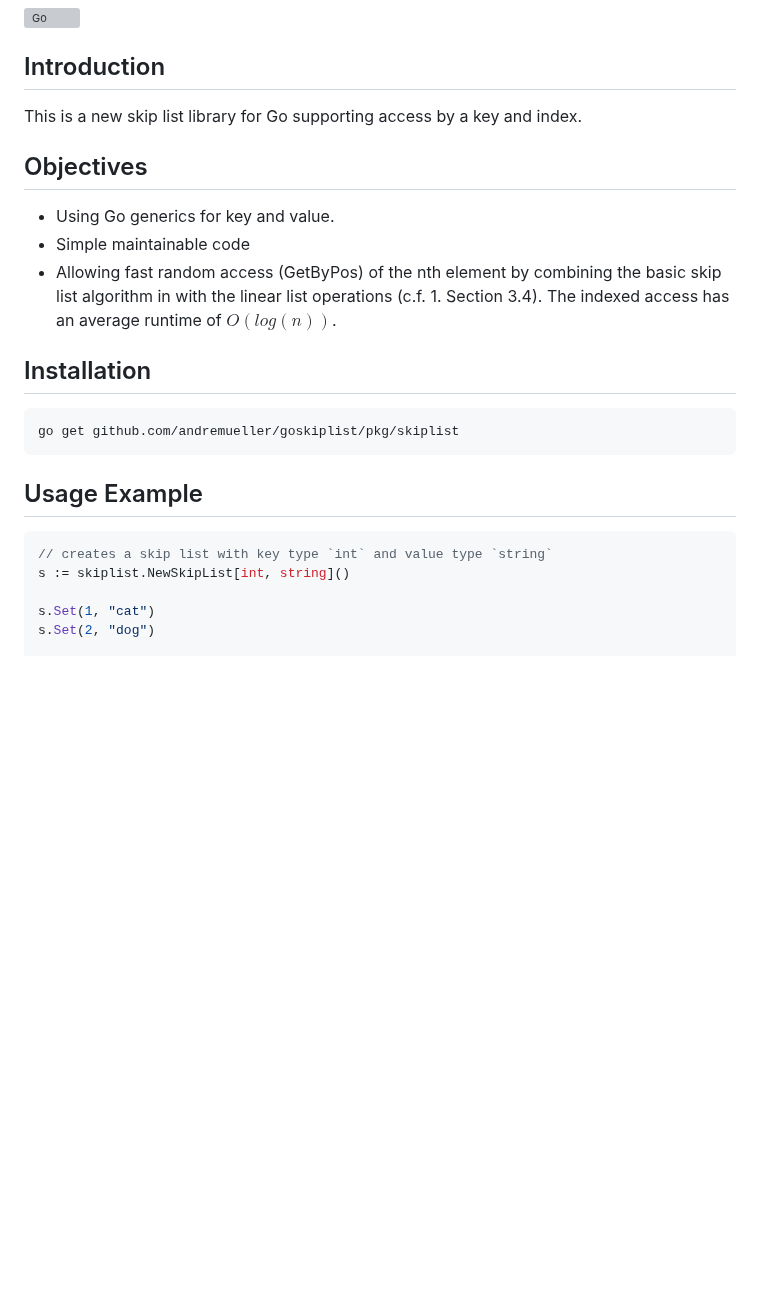
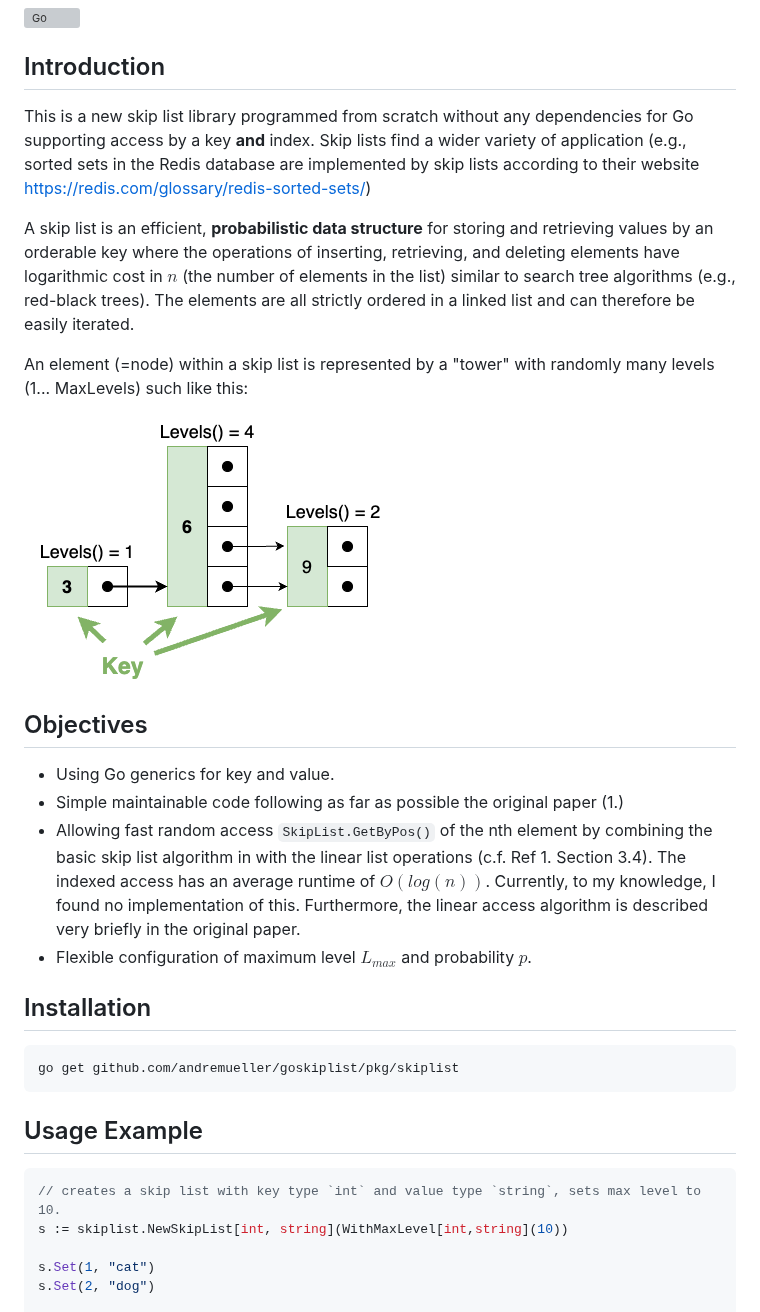
Before and after one commit to andremueller/goskiplist, a Markdown page: README.md, the part around one of its changes. GitHub-like rendering; pictures changed too: assets/goskiplist-element.png (added); blank space fills up the shorter version; grey boxes are pictures that could not be loaded.

Commit message:
enhanced doc

````diff
--- a/README.md
+++ b/README.md
@@ -4,13 +4,20 @@
 
 ## Introduction
 
-This is a new skip list library for Go supporting access by a key and index.
+This is a new skip list library programmed from scratch without any dependencies for Go supporting access by a key **and** index. Skip lists find a wider variety of application (e.g., sorted sets in the Redis database are implemented by skip lists according to their website <https://redis.com/glossary/redis-sorted-sets/>)
+
+A skip list is an efficient, **probabilistic data structure** for storing and retrieving values by an orderable key where the operations of inserting, retrieving, and deleting elements have logarithmic cost in $n$ (the number of elements in the list) similar to search tree algorithms (e.g., red-black trees). The elements are all strictly ordered in a linked list and can therefore be easily iterated.
+
+An element (=node) within a skip list is represented by a "tower" with randomly many levels (1... MaxLevels) such like this:
+
+ ![goskiplist-element](assets/goskiplist-element.png)
 
 ## Objectives
 
 - Using Go generics for key and value.
-- Simple maintainable code
-- Allowing fast random access (GetByPos) of the nth element by combining the basic skip list algorithm in with the linear list operations (c.f. 1. Section 3.4). The indexed access has an average runtime of $O(log(n))$.
+- Simple maintainable code following as far as possible the original paper (1.)
+- Allowing fast random access `SkipList.GetByPos()` of the nth element by combining the basic skip list algorithm in with the linear list operations (c.f. Ref 1. Section 3.4). The indexed access has an average runtime of $O(log(n))$. Currently, to my knowledge, I found no implementation of this. Furthermore, the linear access algorithm is described very briefly in the original paper.
+- Flexible configuration of maximum level $L_{max}$ and probability $p$.
 
 ## Installation
 
@@ -18,13 +25,11 @@ This is a new skip list library for Go supporting access by a key and index.
 go get github.com/andremueller/goskiplist/pkg/skiplist
 ```
 
-
-
 ## Usage Example
 
 ```go
-// creates a skip list with key type `int` and value type `string`
-s := skiplist.NewSkipList[int, string]()
+// creates a skip list with key type `int` and value type `string`, sets max level to 10.
+s := skiplist.NewSkipList[int, string](WithMaxLevel[int,string](10))
 
 s.Set(1, "cat")
 s.Set(2, "dog")
````
Also changed, not shown: other parts of README.md (+13 -1 lines), assets/goskiplist-example1.png (added), 2 other files.
